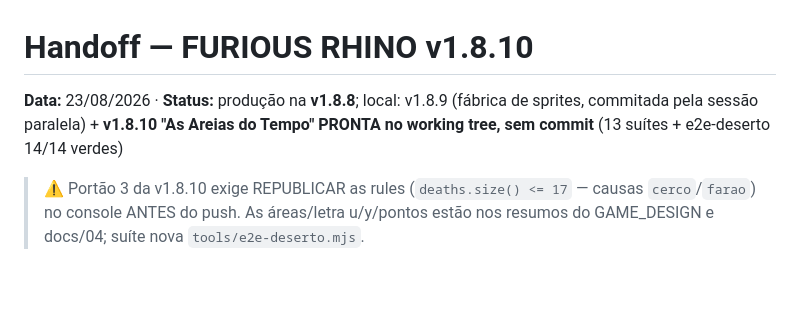
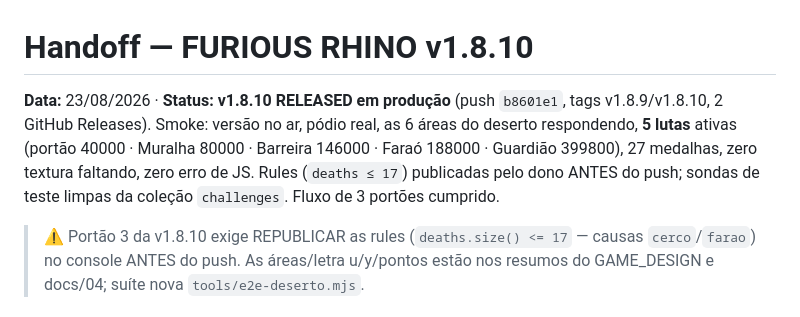
Before and after one commit to Cs-Ave/furious-rhino, a Markdown page: HANDOFF.md, the part around the change. GitHub-like rendering; blank space fills up the shorter version.

Commit message:
docs: HANDOFF — v1.8.10 RELEASED em produção (smoke ok: 5 lutas, deserto no ar, 23/08)
Co-Authored-By: Claude Fable 5 <noreply@anthropic.com>
Claude-Session: https://claude.ai/code/session_01PVf1EpE8gcJ6JSpPieMVSX

```diff
--- a/HANDOFF.md
+++ b/HANDOFF.md
@@ -1,6 +1,6 @@
 # Handoff — FURIOUS RHINO v1.8.10
 
-**Data:** 23/08/2026 · **Status:** produção na **v1.8.8**; local: v1.8.9 (fábrica de sprites, commitada pela sessão paralela) + **v1.8.10 "As Areias do Tempo" PRONTA no working tree, sem commit** (13 suítes + e2e-deserto 14/14 verdes)
+**Data:** 23/08/2026 · **Status:** **v1.8.10 RELEASED em produção** (push `b8601e1`, tags v1.8.9/v1.8.10, 2 GitHub Releases). Smoke: versão no ar, pódio real, as 6 áreas do deserto respondendo, **5 lutas** ativas (portão 40000 · Muralha 80000 · Barreira 146000 · Faraó 188000 · Guardião 399800), 27 medalhas, zero textura faltando, zero erro de JS. Rules (`deaths ≤ 17`) publicadas pelo dono ANTES do push; sondas de teste limpas da coleção `challenges`. Fluxo de 3 portões cumprido.
 
 > ⚠️ Portão 3 da v1.8.10 exige REPUBLICAR as rules (`deaths.size() <= 17` — causas
 > `cerco`/`farao`) no console ANTES do push. As áreas/letra u/y/pontos estão nos
```
